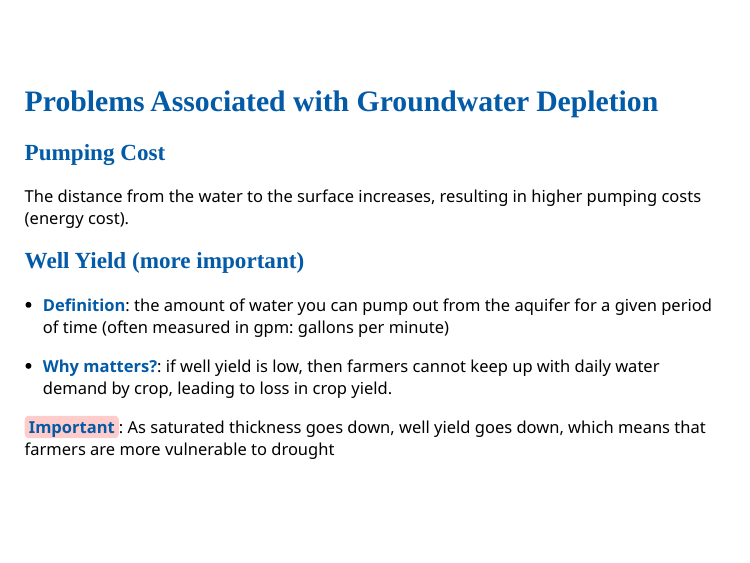
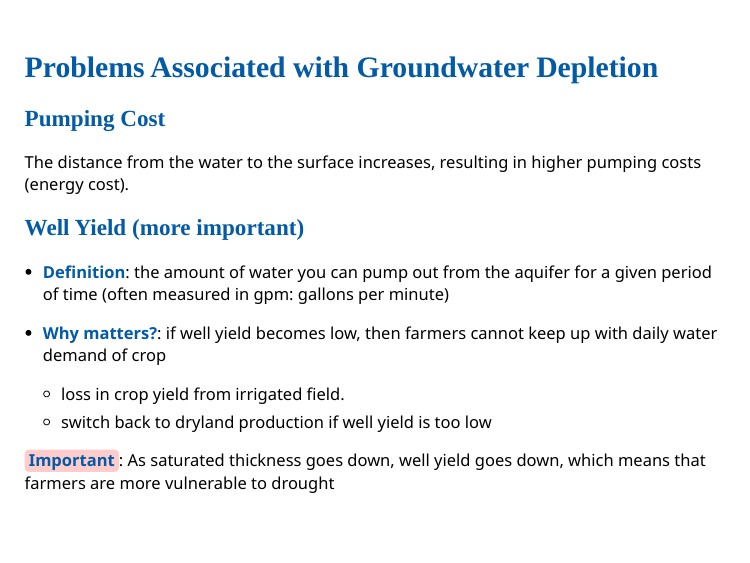
Before and after one commit to tmieno2/KobeSeminar, an R Markdown document (presentation_x.rmd): page 10 of 56. The pictures show the slides in the output file presentation_x.html that the author committed with the source; the slides are laid out offline by our stand-in for remark.js, each with all of its steps uncovered, in fonts that may differ from those the slides ask for, and without slide numbers, shadows or browser add-ons; a font, style sheet, LaTeX package, included part or bibliography that could not be used is replaced or left out.

Commit message:
minor edits

```diff
--- a/presentation_x.rmd
+++ b/presentation_x.rmd
@@ -229,7 +229,9 @@ The distance from the water to the surface increases, resulting in higher pumpin
 
 + **Definition**: the amount of water you can pump out from the aquifer for a given period of time (often measured in gpm: gallons per minute)
 
-+ **Why matters?**: if well yield is low, then farmers cannot keep up with daily water demand by crop, leading to loss in crop yield.
++ **Why matters?**: if well yield becomes low, then farmers cannot keep up with daily water demand of crop
+  * loss in crop yield from irrigated field.
+  * switch back to dryland production if well yield is too low
 
 --
 
```
Also changed, not shown: presentation_x.html.
